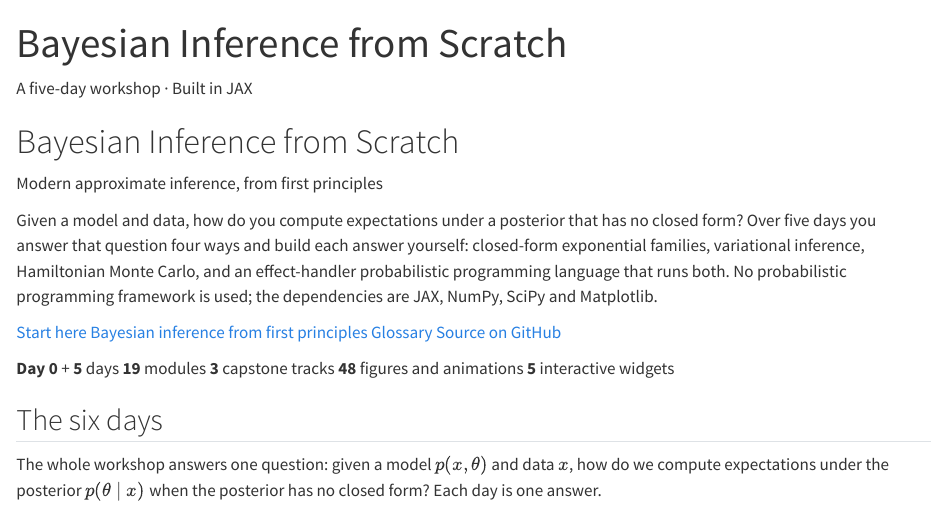
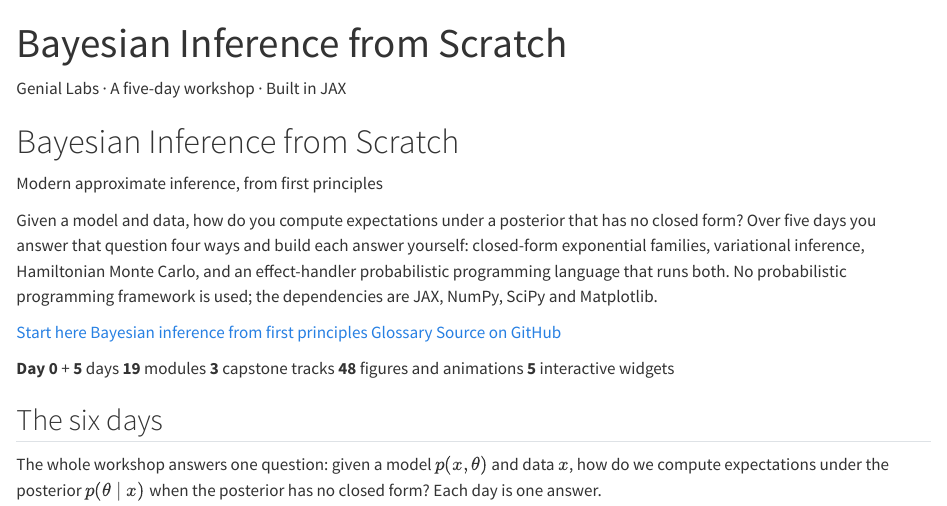
Before and after one commit to project-delphi/bayesian-inference-workshop, a Quarto document (site/index.qmd): the page in a window 1100 px wide, from its top. Rendered offline with R 4.5, knitr and Pandoc in place of Quarto, with nearby package versions.

Commit message:
Credit Genial Labs in the hero and footer, as nlp-llms does
Co-Authored-By: Claude Opus 5.5 <noreply@anthropic.com>

```diff
--- a/site/_quarto.yml
+++ b/site/_quarto.yml
@@ -43,7 +43,7 @@ website:
       href: https://github.com/project-delphi/bayesian-inference-workshop
       aria-label: Source on GitHub
   page-footer:
-    left: "Bayesian Inference from Scratch · Built with [Quarto](https://quarto.org)"
+    left: "Bayesian Inference from Scratch · Genial Labs · Built with [Quarto](https://quarto.org)"
     center:
     - text: Setup
       href: day0/m00-setup.qmd
--- a/site/index.qmd
+++ b/site/index.qmd
@@ -10,7 +10,7 @@ body-classes: landing
 ---
 
 ::: {.hero}
-[A five-day workshop · Built in JAX]{.eyebrow}
+[Genial Labs · A five-day workshop · Built in JAX]{.eyebrow}
 
 # Bayesian Inference from Scratch {.unnumbered .unlisted}
 
```
